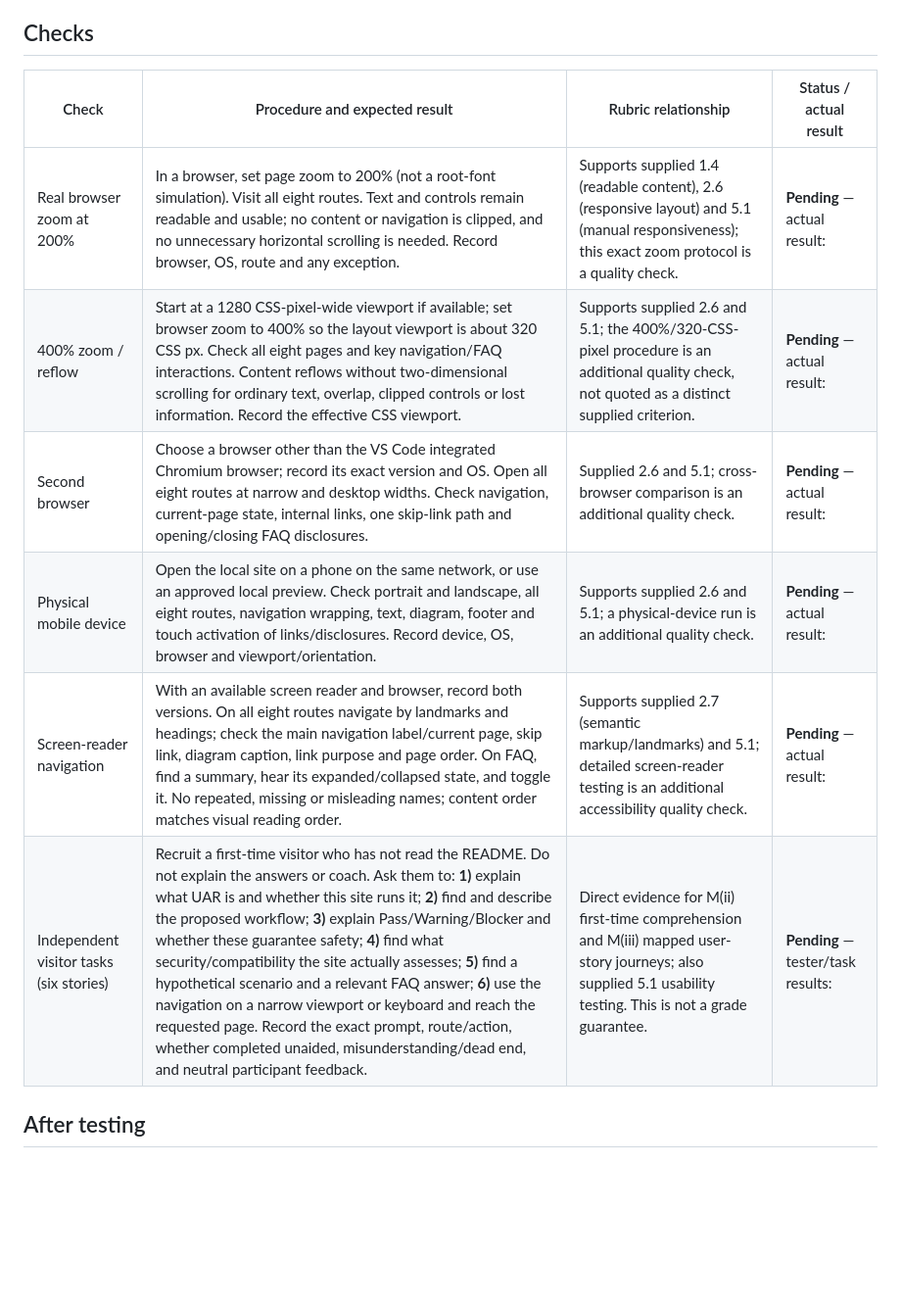
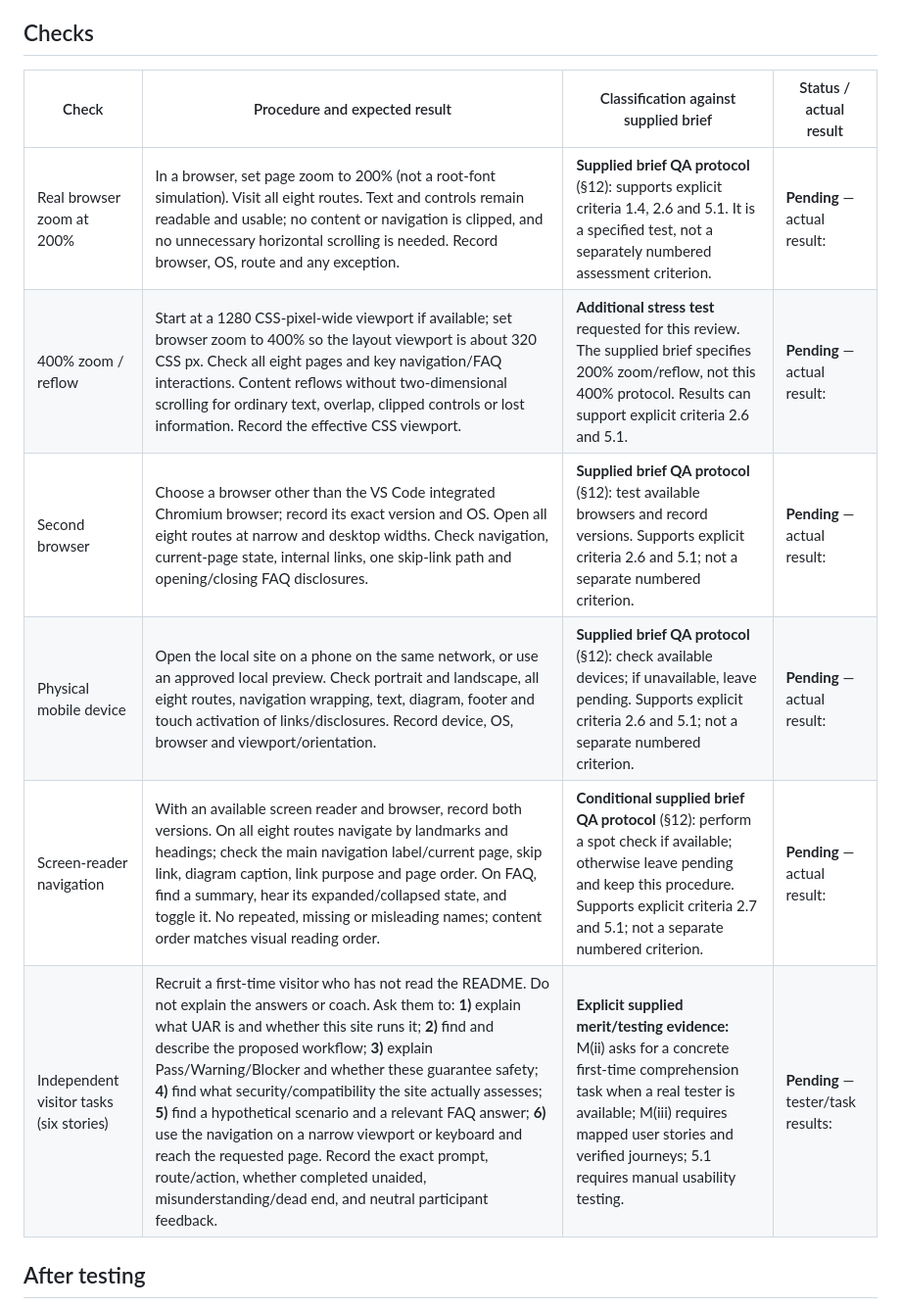
Before and after one commit to dikenna-dotcom/UAR-Interactive-Frontend-Development-1, a Markdown page: docs/manual-test-sheet.md, the part around the change. Shown at 98% size. Drawn GitHub-style; blank space fills up the shorter version.

```diff
--- a/docs/manual-test-sheet.md
+++ b/docs/manual-test-sheet.md
@@ -16,14 +16,14 @@ Use **Pass**, **Fail**, **Blocked** or **Pending**. Ask permission before record
 
 ## Checks
 
-| Check | Procedure and expected result | Rubric relationship | Status / actual result |
+| Check | Procedure and expected result | Classification against supplied brief | Status / actual result |
 | --- | --- | --- | --- |
-| Real browser zoom at 200% | In a browser, set page zoom to 200% (not a root-font simulation). Visit all eight routes. Text and controls remain readable and usable; no content or navigation is clipped, and no unnecessary horizontal scrolling is needed. Record browser, OS, route and any exception. | Supports supplied 1.4 (readable content), 2.6 (responsive layout) and 5.1 (manual responsiveness); this exact zoom protocol is a quality check. | **Pending** — actual result: |
-| 400% zoom / reflow | Start at a 1280 CSS-pixel-wide viewport if available; set browser zoom to 400% so the layout viewport is about 320 CSS px. Check all eight pages and key navigation/FAQ interactions. Content reflows without two-dimensional scrolling for ordinary text, overlap, clipped controls or lost information. Record the effective CSS viewport. | Supports supplied 2.6 and 5.1; the 400%/320-CSS-pixel procedure is an additional quality check, not quoted as a distinct supplied criterion. | **Pending** — actual result: |
-| Second browser | Choose a browser other than the VS Code integrated Chromium browser; record its exact version and OS. Open all eight routes at narrow and desktop widths. Check navigation, current-page state, internal links, one skip-link path and opening/closing FAQ disclosures. | Supplied 2.6 and 5.1; cross-browser comparison is an additional quality check. | **Pending** — actual result: |
-| Physical mobile device | Open the local site on a phone on the same network, or use an approved local preview. Check portrait and landscape, all eight routes, navigation wrapping, text, diagram, footer and touch activation of links/disclosures. Record device, OS, browser and viewport/orientation. | Supports supplied 2.6 and 5.1; a physical-device run is an additional quality check. | **Pending** — actual result: |
-| Screen-reader navigation | With an available screen reader and browser, record both versions. On all eight routes navigate by landmarks and headings; check the main navigation label/current page, skip link, diagram caption, link purpose and page order. On FAQ, find a summary, hear its expanded/collapsed state, and toggle it. No repeated, missing or misleading names; content order matches visual reading order. | Supports supplied 2.7 (semantic markup/landmarks) and 5.1; detailed screen-reader testing is an additional accessibility quality check. | **Pending** — actual result: |
-| Independent visitor tasks (six stories) | Recruit a first-time visitor who has not read the README. Do not explain the answers or coach. Ask them to: **1)** explain what UAR is and whether this site runs it; **2)** find and describe the proposed workflow; **3)** explain Pass/Warning/Blocker and whether these guarantee safety; **4)** find what security/compatibility the site actually assesses; **5)** find a hypothetical scenario and a relevant FAQ answer; **6)** use the navigation on a narrow viewport or keyboard and reach the requested page. Record the exact prompt, route/action, whether completed unaided, misunderstanding/dead end, and neutral participant feedback. | Direct evidence for M(ii) first-time comprehension and M(iii) mapped user-story journeys; also supplied 5.1 usability testing. This is not a grade guarantee. | **Pending** — tester/task results: |
+| Real browser zoom at 200% | In a browser, set page zoom to 200% (not a root-font simulation). Visit all eight routes. Text and controls remain readable and usable; no content or navigation is clipped, and no unnecessary horizontal scrolling is needed. Record browser, OS, route and any exception. | **Supplied brief QA protocol** (§12): supports explicit criteria 1.4, 2.6 and 5.1. It is a specified test, not a separately numbered assessment criterion. | **Pending** — actual result: |
+| 400% zoom / reflow | Start at a 1280 CSS-pixel-wide viewport if available; set browser zoom to 400% so the layout viewport is about 320 CSS px. Check all eight pages and key navigation/FAQ interactions. Content reflows without two-dimensional scrolling for ordinary text, overlap, clipped controls or lost information. Record the effective CSS viewport. | **Additional stress test** requested for this review. The supplied brief specifies 200% zoom/reflow, not this 400% protocol. Results can support explicit criteria 2.6 and 5.1. | **Pending** — actual result: |
+| Second browser | Choose a browser other than the VS Code integrated Chromium browser; record its exact version and OS. Open all eight routes at narrow and desktop widths. Check navigation, current-page state, internal links, one skip-link path and opening/closing FAQ disclosures. | **Supplied brief QA protocol** (§12): test available browsers and record versions. Supports explicit criteria 2.6 and 5.1; not a separate numbered criterion. | **Pending** — actual result: |
+| Physical mobile device | Open the local site on a phone on the same network, or use an approved local preview. Check portrait and landscape, all eight routes, navigation wrapping, text, diagram, footer and touch activation of links/disclosures. Record device, OS, browser and viewport/orientation. | **Supplied brief QA protocol** (§12): check available devices; if unavailable, leave pending. Supports explicit criteria 2.6 and 5.1; not a separate numbered criterion. | **Pending** — actual result: |
+| Screen-reader navigation | With an available screen reader and browser, record both versions. On all eight routes navigate by landmarks and headings; check the main navigation label/current page, skip link, diagram caption, link purpose and page order. On FAQ, find a summary, hear its expanded/collapsed state, and toggle it. No repeated, missing or misleading names; content order matches visual reading order. | **Conditional supplied brief QA protocol** (§12): perform a spot check if available; otherwise leave pending and keep this procedure. Supports explicit criteria 2.7 and 5.1; not a separate numbered criterion. | **Pending** — actual result: |
+| Independent visitor tasks (six stories) | Recruit a first-time visitor who has not read the README. Do not explain the answers or coach. Ask them to: **1)** explain what UAR is and whether this site runs it; **2)** find and describe the proposed workflow; **3)** explain Pass/Warning/Blocker and whether these guarantee safety; **4)** find what security/compatibility the site actually assesses; **5)** find a hypothetical scenario and a relevant FAQ answer; **6)** use the navigation on a narrow viewport or keyboard and reach the requested page. Record the exact prompt, route/action, whether completed unaided, misunderstanding/dead end, and neutral participant feedback. | **Explicit supplied merit/testing evidence:** M(ii) asks for a concrete first-time comprehension task when a real tester is available; M(iii) requires mapped user stories and verified journeys; 5.1 requires manual usability testing. | **Pending** — tester/task results: |
 
 ## After testing
 
```
Also changed, not shown: docs/assessment-matrix.md (+22 -1 lines).
